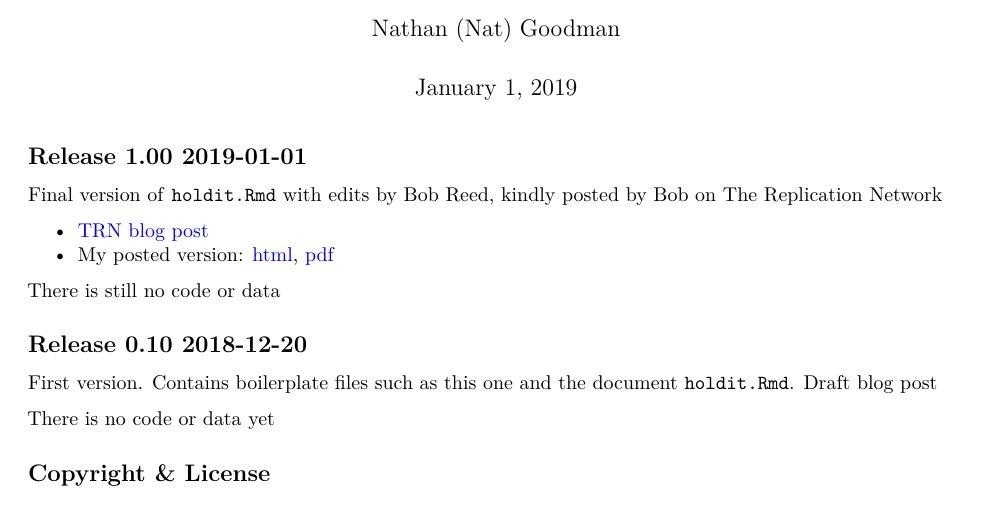
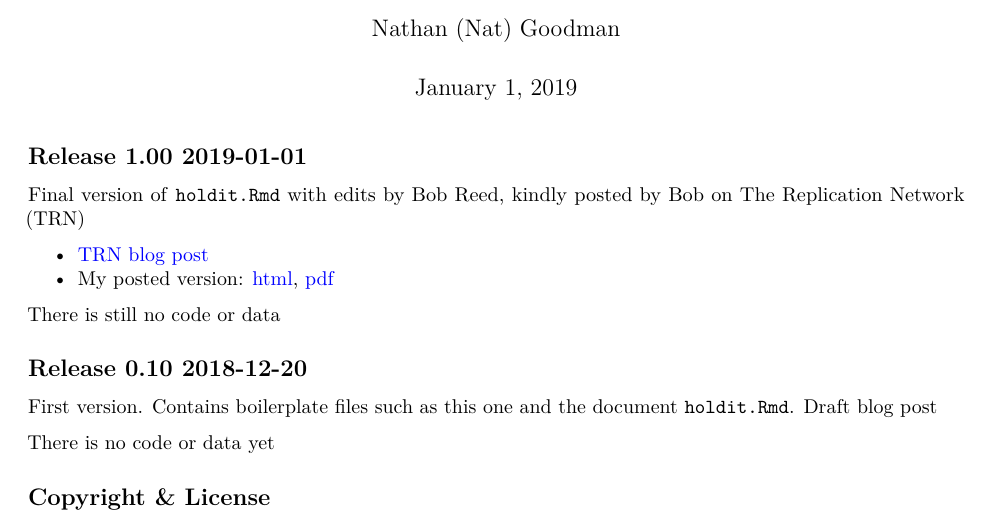
Before and after one commit to natgoodman/pregr, an R Markdown document (NEWS.Rmd): part of the page, cut so that both start at the same text. Rendered offline with R 4.5, knitr and Pandoc, then LaTeX, with nearby package versions.

Commit message:
Trial release 1.00

```diff
--- a/NEWS.Rmd
+++ b/NEWS.Rmd
@@ -15,7 +15,7 @@ urlcolor: blue
 
 ## Release 1.00 2019-01-01
 
-Final version of `holdit.Rmd` with edits by Bob Reed, kindly posted by Bob on The Replication Network
+Final version of `holdit.Rmd` with edits by Bob Reed, kindly posted by Bob on The Replication Network (TRN)
 
 - [TRN blog post](https://replicationnetwork.com/2019/01/01/goodman-hold-the-bus/)
 - My posted version: [html](https://natgoodman.github.io/pregr/holdit.stable.html), [pdf](https://natgoodman.github.io/pregr/holdit.stable.pdf)
```
Also changed, not shown: README.Rmd (+2 -2 lines), NEWS.md, NEWS.pdf, README.md, README.pdf.
